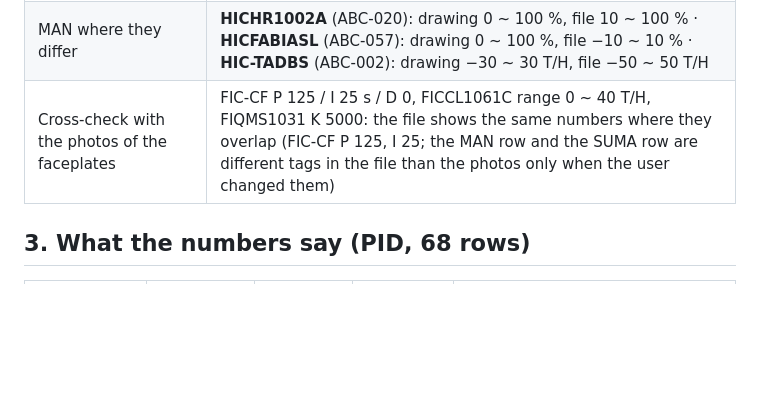
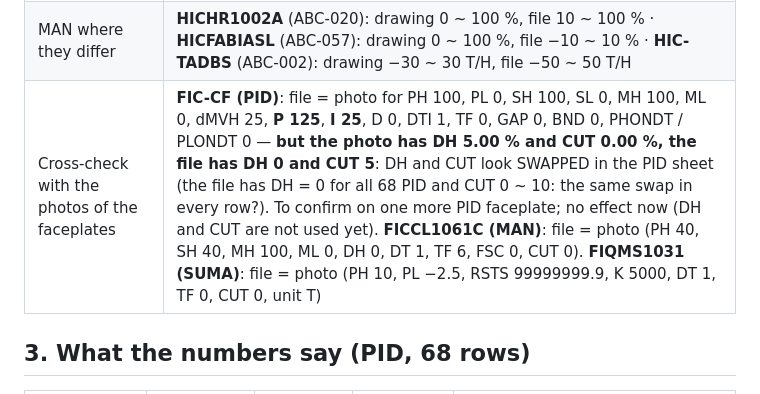
Before and after one commit to Ronanski/dcs-ditl-workbench, a Markdown page: docs/DCS-FILLED-FORM.md, the part around the change. Rendered like a GitHub page; blank space fills up the shorter version.

Commit message:
docs: DH / CUT possibly swapped in the PID sheet (photo vs file)

```diff
--- a/docs/DCS-FILLED-FORM.md
+++ b/docs/DCS-FILLED-FORM.md
@@ -17,7 +17,7 @@ All 126 PID / MAN rows match a block of the drawings by station + MNO (no row wi
 | PID where they differ | **FIC-OM** (ABC-003E): drawing has no range, file 0 ~ 14 · **HS-COAL** (ABC-004A): no range on the drawing, file 0 ~ 120 · **LICBR1001A** (ABC-010): transmitter range −422 ~ 820 mm, file SV range −24 ~ 74 mm |
 | MAN value range (SL ~ SH) against the drawing | equal for 55 of 58 |
 | MAN where they differ | **HICHR1002A** (ABC-020): drawing 0 ~ 100 %, file 10 ~ 100 % · **HICFABIASL** (ABC-057): drawing 0 ~ 100 %, file −10 ~ 10 % · **HIC-TADBS** (ABC-002): drawing −30 ~ 30 T/H, file −50 ~ 50 T/H |
-| Cross-check with the photos of the faceplates | FIC-CF P 125 / I 25 s / D 0, FICCL1061C range 0 ~ 40 T/H, FIQMS1031 K 5000: the file shows the same numbers where they overlap (FIC-CF P 125, I 25; the MAN row and the SUMA row are different tags in the file than the photos only when the user changed them) |
+| Cross-check with the photos of the faceplates | **FIC-CF (PID)**: file = photo for PH 100, PL 0, SH 100, SL 0, MH 100, ML 0, dMVH 25, **P 125**, **I 25**, D 0, DTI 1, TF 0, GAP 0, BND 0, PHONDT / PLONDT 0 — **but the photo has DH 5.00 % and CUT 0.00 %, the file has DH 0 and CUT 5**: DH and CUT look SWAPPED in the PID sheet (the file has DH = 0 for all 68 PID and CUT 0 ~ 10: the same swap in every row?). To confirm on one more PID faceplate; no effect now (DH and CUT are not used yet). **FICCL1061C (MAN)**: file = photo (PH 40, SH 40, MH 100, ML 0, DH 0, DT 1, TF 6, FSC 0, CUT 0). **FIQMS1031 (SUMA)**: file = photo (PH 10, PL −2.5, RSTS 99999999.9, K 5000, DT 1, TF 0, CUT 0, unit T) |
 
 ## 3. What the numbers say (PID, 68 rows)
 | Parameter | Smallest | Median | Largest | Remark |
```
